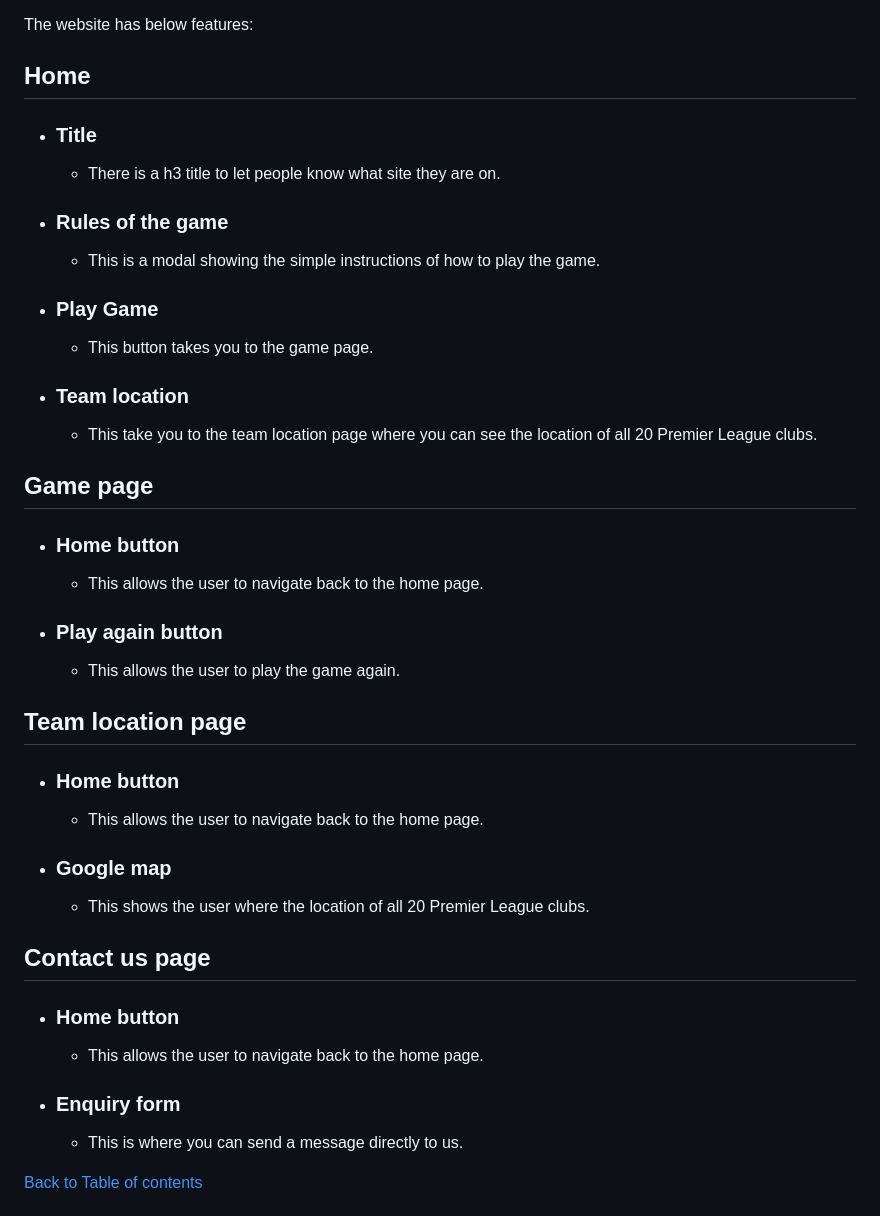
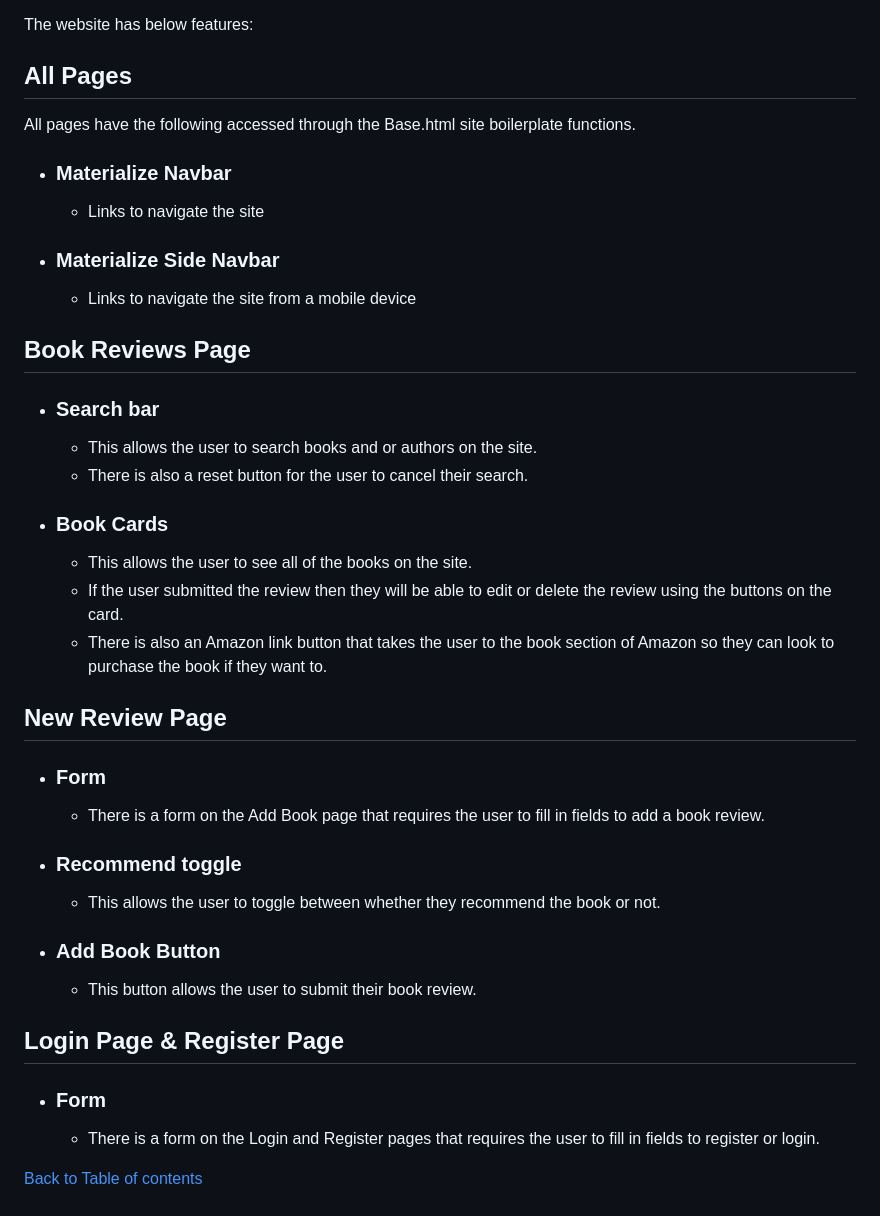
Before and after one commit to craigmantona/the_book_review, a Markdown page: README.md, the part around the change printed below. GitHub-like rendering.

Commit message:
Added more to features page on Readme file.

```diff
--- a/README.md
+++ b/README.md
@@ -106,54 +106,50 @@ The website consists of six pages. The Login, Register, Book Reviews, Add Book,
 
 The website has below features:
 
-## Home
+## All Pages
+All pages have the following accessed through the Base.html site boilerplate functions.
 
-* ### Title
+* ### Materialize Navbar
 
-    * There is a h3 title to let people know what site they are on.
+    * Links to navigate the site
 
-* ### Rules of the game
+* ### Materialize Side Navbar
 
-    * This is a modal showing the simple instructions of how to play the game.
+    * Links to navigate the site from a mobile device
 
-* ### Play Game
+## Book Reviews Page
 
-    * This button takes you to the game page.
+* ### Search bar
 
-* ### Team location
+    * This allows the user to search books and or authors on the site.
+    * There is also a reset button for the user to cancel their search.
 
-    * This take you to the team location page where you can see the location of all 20 Premier League clubs.
+* ### Book Cards
 
-## Game page
-
-* ### Home button
-
-    * This allows the user to navigate back to the home page.
-
-* ### Play again button
-
-    * This allows the user to play the game again.
+    * This allows the user to see all of the books on the site.
+    * If the user submitted the review then they will be able to edit or delete the review using the buttons on the card.
+    * There is also an Amazon link button that takes the user to the book section of Amazon so they can look to purchase the book if they want to.
 
 
-## Team location page
+## New Review Page
 
-* ### Home button
+* ### Form
 
-    * This allows the user to navigate back to the home page.
+    * There is a form on the Add Book page that requires the user to fill in fields to add a book review.
 
-* ### Google map
+* ### Recommend toggle
 
-    * This shows the user where the location of all 20 Premier League clubs.
+    * This allows the user to toggle between whether they recommend the book or not.
 
-## Contact us page
+* ### Add Book Button
 
-* ### Home button
+    * This button allows the user to submit their book review.
 
-    * This allows the user to navigate back to the home page.
+## Login Page & Register Page
 
-* ### Enquiry form
+* ### Form
 
-    * This is where you can send a message directly to us.
+    * There is a form on the Login and Register pages that requires the user to fill in fields to register or login.
 
 
 [Back to Table of contents](#table-of-contents)
```
Also changed, not shown: other parts of README.md (+1 -1 lines), static/images/screen-mockup.png (added).
